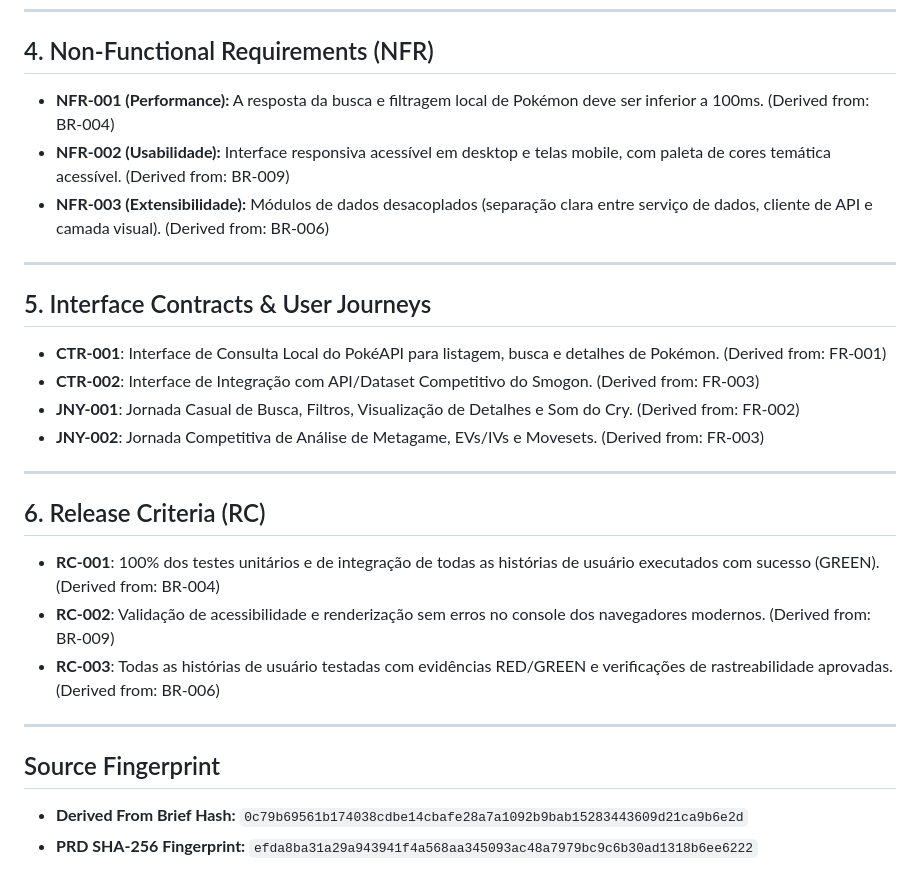
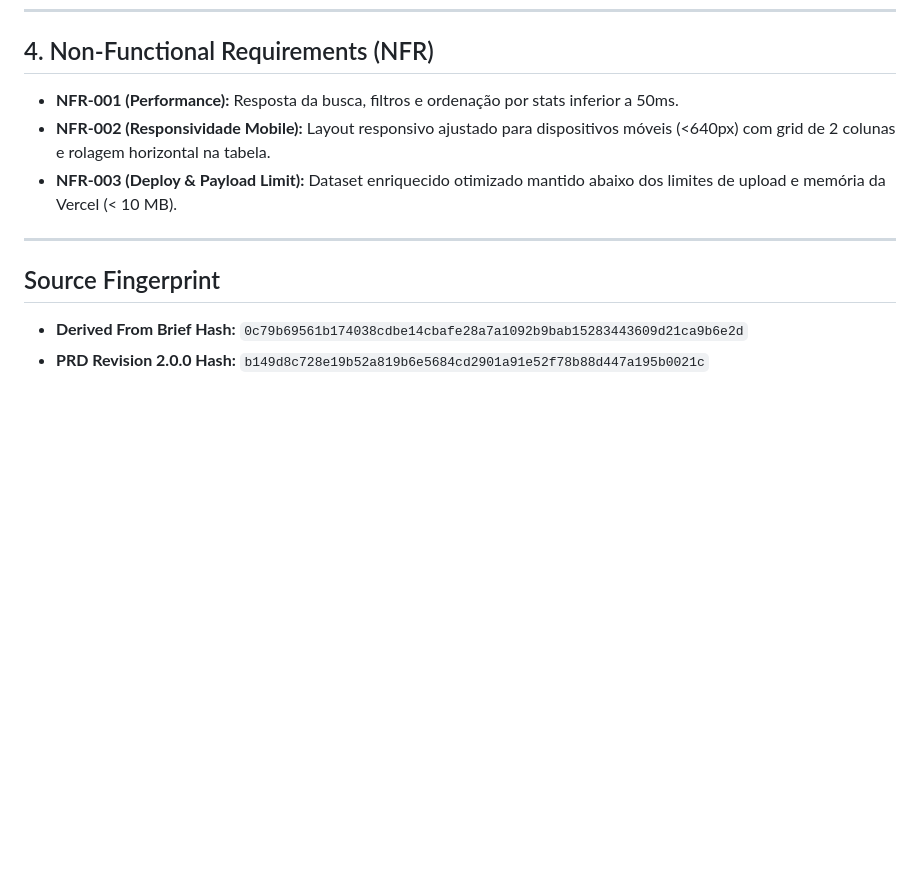
Before and after one commit to RafaTchanz/custom-pokedex, a Markdown page: docs/sdlc/PRD.md, the part around one of its changes. Drawn GitHub-style; blank space fills up the shorter version.

Commit message:
docs: update PRD, architecture, and create comprehensive README.md with all new features and deployment details

```diff
--- a/docs/sdlc/PRD.md
+++ b/docs/sdlc/PRD.md
@@ -93,30 +63,13 @@
 
 ## 4. Non-Functional Requirements (NFR)
 
-- **NFR-001 (Performance):** A resposta da busca e filtragem local de Pokémon deve ser inferior a 100ms. (Derived from: BR-004)
-- **NFR-002 (Usabilidade):** Interface responsiva acessível em desktop e telas mobile, com paleta de cores temática acessível. (Derived from: BR-009)
-- **NFR-003 (Extensibilidade):** Módulos de dados desacoplados (separação clara entre serviço de dados, cliente de API e camada visual). (Derived from: BR-006)
-
----
-
-## 5. Interface Contracts & User Journeys
-
-- **CTR-001**: Interface de Consulta Local do PokéAPI para listagem, busca e detalhes de Pokémon. (Derived from: FR-001)
-- **CTR-002**: Interface de Integração com API/Dataset Competitivo do Smogon. (Derived from: FR-003)
-- **JNY-001**: Jornada Casual de Busca, Filtros, Visualização de Detalhes e Som do Cry. (Derived from: FR-002)
-- **JNY-002**: Jornada Competitiva de Análise de Metagame, EVs/IVs e Movesets. (Derived from: FR-003)
-
----
-
-## 6. Release Criteria (RC)
-
-- **RC-001**: 100% dos testes unitários e de integração de todas as histórias de usuário executados com sucesso (GREEN). (Derived from: BR-004)
-- **RC-002**: Validação de acessibilidade e renderização sem erros no console dos navegadores modernos. (Derived from: BR-009)
-- **RC-003**: Todas as histórias de usuário testadas com evidências RED/GREEN e verificações de rastreabilidade aprovadas. (Derived from: BR-006)
+- **NFR-001 (Performance):** Resposta da busca, filtros e ordenação por stats inferior a 50ms.
+- **NFR-002 (Responsividade Mobile):** Layout responsivo ajustado para dispositivos móveis (<640px) com grid de 2 colunas e rolagem horizontal na tabela.
+- **NFR-003 (Deploy & Payload Limit):** Dataset enriquecido otimizado mantido abaixo dos limites de upload e memória da Vercel (< 10 MB).
 
 ---
 
 ## Source Fingerprint
 
 - **Derived From Brief Hash:** `0c79b69561b174038cdbe14cbafe28a7a1092b9bab15283443609d21ca9b6e2d`
-- **PRD SHA-256 Fingerprint:** `efda8ba31a29a943941f4a568aa345093ac48a7979bc9c6b30ad1318b6ee6222`
+- **PRD Revision 2.0.0 Hash:** `b149d8c728e19b52a819b6e5684cd2901a91e52f78b88d447a195b0021c`
```
Also changed, not shown: other parts of docs/sdlc/PRD.md (+34 -64 lines), README.md (added, +118 -0 lines), docs/sdlc/architecture.md (+53 -66 lines).
